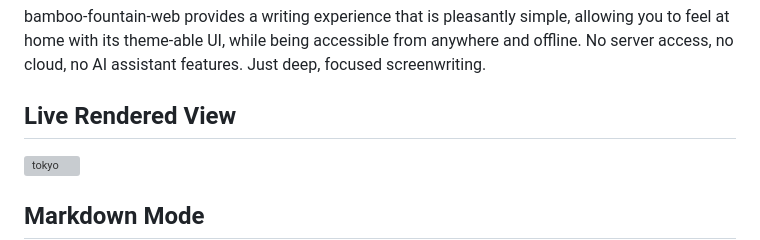
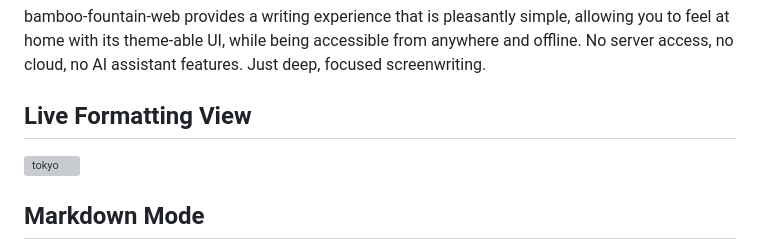
Before and after one commit to ronin-on-linux/bamboo-fountain-web, a Markdown page: README.md, the part around the change. Rendered like a GitHub page; grey boxes are pictures that could not be loaded.

Commit message:
Update section title from 'Live Rendered View' to 'Live Formatting View'

```diff
--- a/README.md
+++ b/README.md
@@ -3,7 +3,7 @@ Bamboo Fountain is an open source screenplay editor that includes all your basic
 
 bamboo-fountain-web provides a writing experience that is pleasantly simple, allowing you to feel at home with its theme-able UI, while being accessible from anywhere and offline. No server access, no cloud, no AI assistant features. Just deep, focused screenwriting.
 
-## Live Rendered View
+## Live Formatting View
 <img width="1336" height="1026" alt="tokyo" src="https://github.com/user-attachments/assets/fb999d0d-ce5f-4154-8e06-0b4311668f67" />
 
 ## Markdown Mode
```
